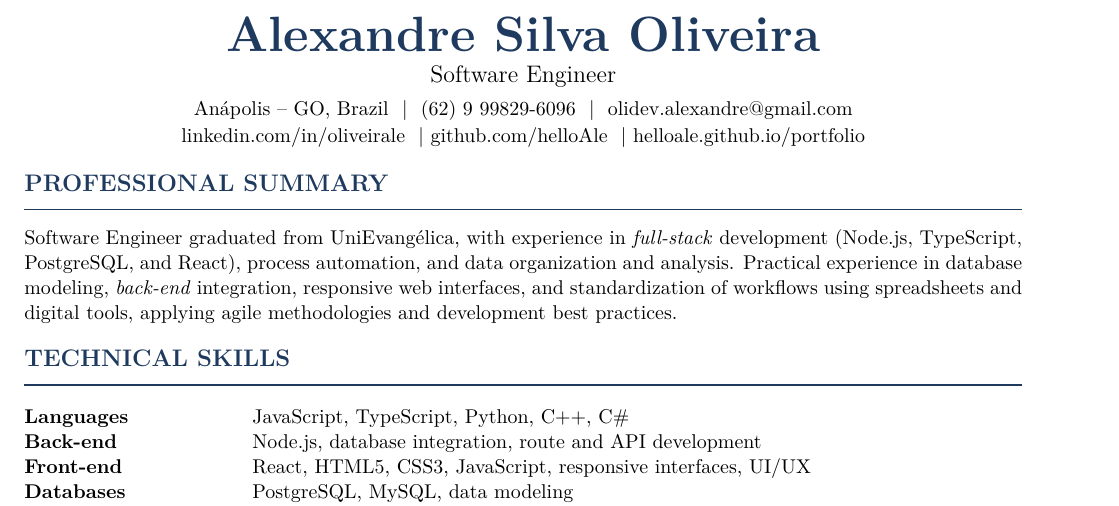
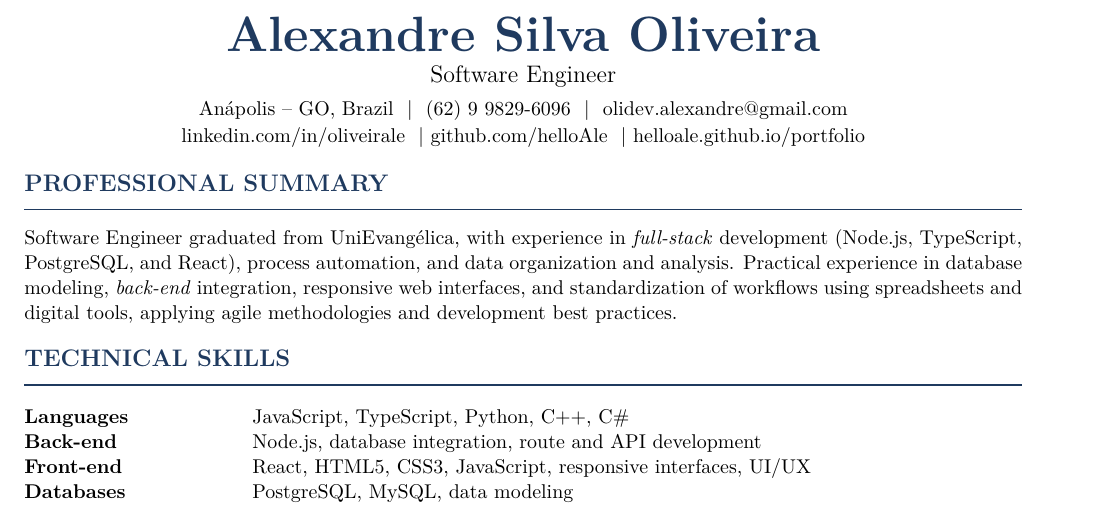
Before and after one commit to helloAle/curriculo, a LaTeX document (main.tex): part of the page, cut so that both start at the same text. Compiled offline with pdfLaTeX.

Commit message:
Update phone number in main.tex

```diff
--- a/main.tex
+++ b/main.tex
@@ -29,7 +29,7 @@
 \begin{center}
   {\Huge\bfseries\color{accent} Alexandre Silva Oliveira}\\[3pt]
   {\large Software Engineer}\\[4pt]
-  Anápolis -- GO, Brazil \ $|$ \ (62) 9 99829-6096 \ $|$ \ \href{mailto:olidev.alexandre@gmail.com}{olidev.alexandre@gmail.com}\\[1pt]
+  Anápolis -- GO, Brazil \ $|$ \ (62) 9 9829-6096 \ $|$ \ \href{mailto:olidev.alexandre@gmail.com}{olidev.alexandre@gmail.com}\\[1pt]
   \href{https://www.linkedin.com/in/oliveirale}{linkedin.com/in/oliveirale} \ $|$
   \href{https://github.com/helloAle}{github.com/helloAle} \ $|$
   \href{https://helloale.github.io/portfolio}{helloale.github.io/portfolio}
```
